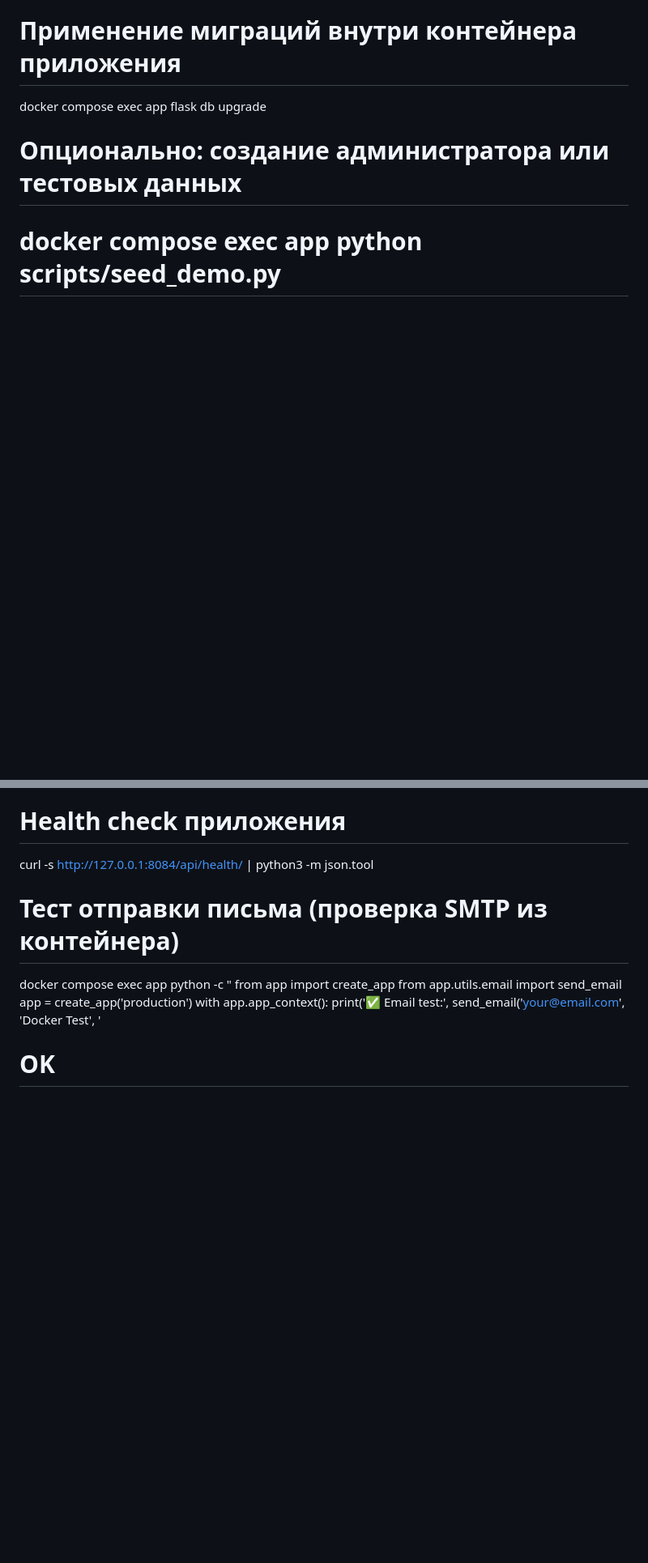
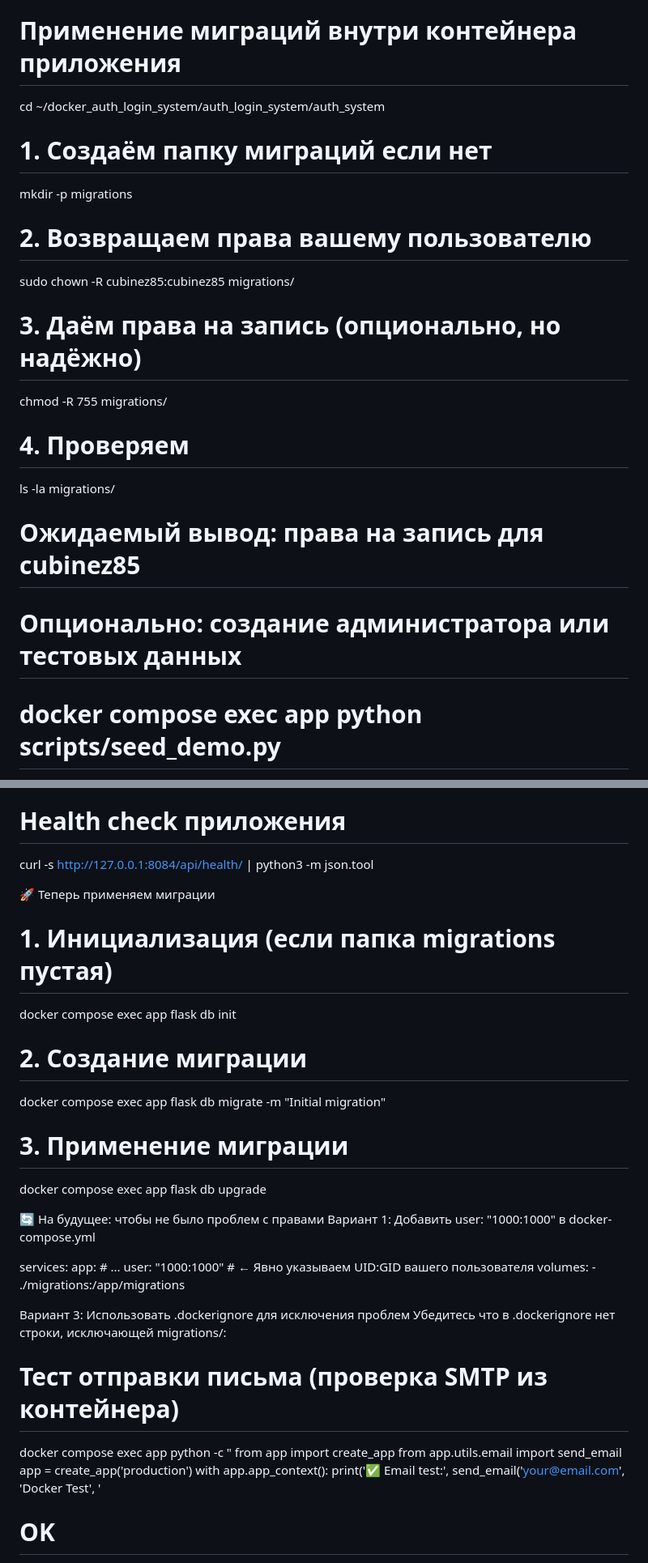
Before and after one commit to cubinez85/docker_auth_login_system, a Markdown page: README.md, 2 parts joined by grey strips. Shown at 81% size. GitHub-like rendering; blank space fills up the shorter version.

```diff
--- a/README.md
+++ b/README.md
@@ -29,7 +29,20 @@ docker compose ps
 
 Инициализация базы данных
 # Применение миграций внутри контейнера приложения
-docker compose exec app flask db upgrade
+cd ~/docker_auth_login_system/auth_login_system/auth_system
+
+# 1. Создаём папку миграций если нет
+mkdir -p migrations
+
+# 2. Возвращаем права вашему пользователю
+sudo chown -R cubinez85:cubinez85 migrations/
+
+# 3. Даём права на запись (опционально, но надёжно)
+chmod -R 755 migrations/
+
+# 4. Проверяем
+ls -la migrations/
+# Ожидаемый вывод: права на запись для cubinez85
 
 # Опционально: создание администратора или тестовых данных
 # docker compose exec app python scripts/seed_demo.py
@@ -37,6 +50,32 @@ docker compose exec app flask db upgrade
 Проверка работоспособности
 # Health check приложения
 curl -s http://127.0.0.1:8084/api/health/ | python3 -m json.tool
+
+🚀 Теперь применяем миграции
+# 1. Инициализация (если папка migrations пустая)
+docker compose exec app flask db init
+
+# 2. Создание миграции
+docker compose exec app flask db migrate -m "Initial migration"
+
+# 3. Применение миграции
+docker compose exec app flask db upgrade
+
+🔄 На будущее: чтобы не было проблем с правами
+Вариант 1: Добавить user: "1000:1000" в docker-compose.yml
+
+services:
+  app:
+    # ...
+    user: "1000:1000"  # ← Явно указываем UID:GID вашего пользователя
+    volumes:
+      - ./migrations:/app/migrations
+
+Вариант 3: Использовать .dockerignore для исключения проблем
+Убедитесь что в .dockerignore нет строки, исключающей migrations/:
+
+
+
 
 # Тест отправки письма (проверка SMTP из контейнера)
 docker compose exec app python -c "
```
